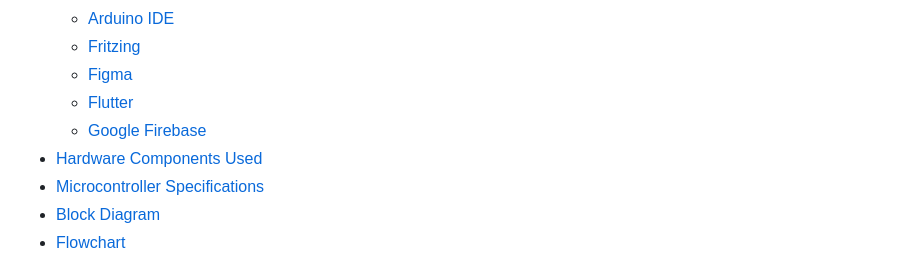
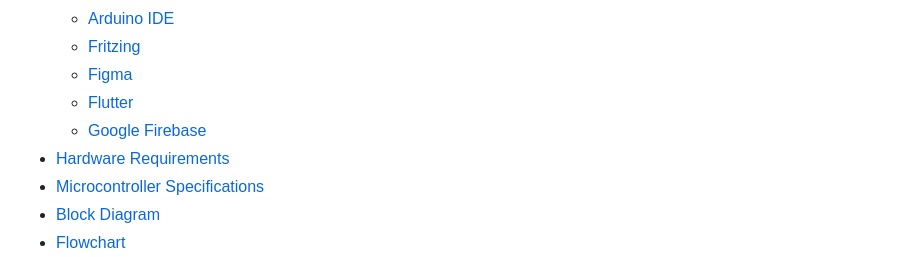
Before and after one commit to Nirvan007/Smart_Health_Monitoring_System, a Markdown page: README.md, the part around the change. GitHub-like rendering.

```diff
--- a/README.md
+++ b/README.md
@@ -14,7 +14,7 @@ Real time healthmonitoring band using Internet of Things <a name="TOP"></a>
   * [Figma](#Figma)
   * [Flutter](#Flutter)
   * [Google Firebase](#Google-Firebase)
-* [Hardware Components Used](#Hardware-Components-Used)
+* [Hardware Requirements](#Hardware-Requirements)
 * [Microcontroller Specifications](#Microcontroller-Specifications)
 * [Block Diagram](#Block-Diagram)
 * [Flowchart](#Flowchart)
```
